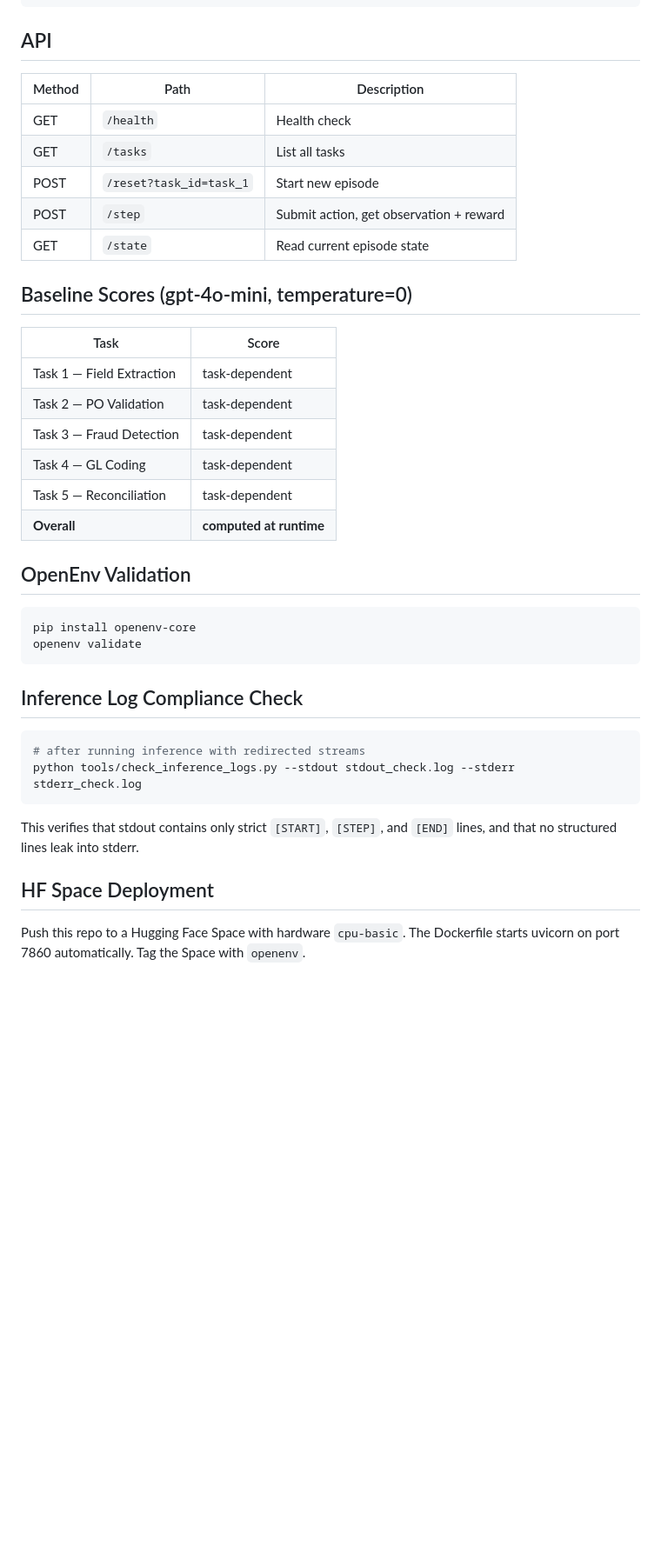
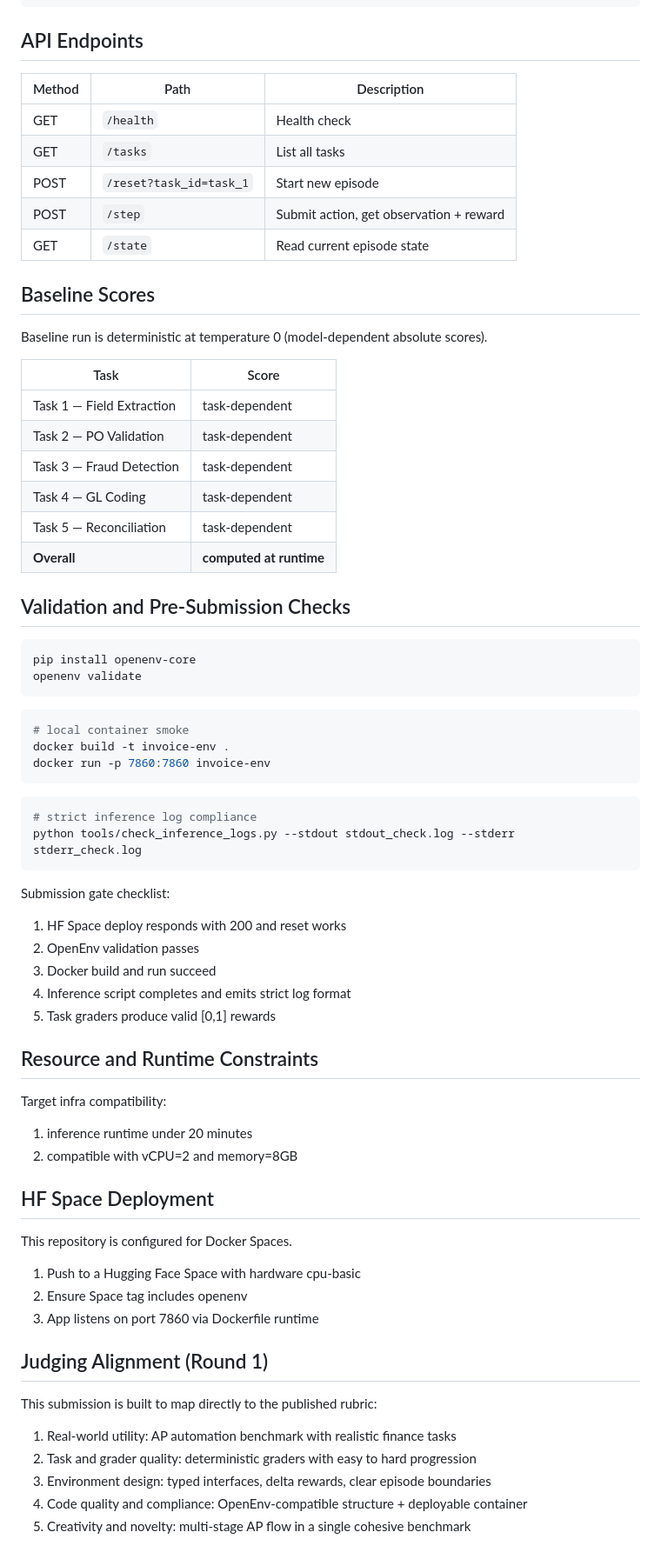
Before and after one commit to NA0XY/Inventory_env, a Markdown page: README.md, the part around one of its changes. Shown at 87% size. Drawn GitHub-style; blank space fills up the shorter version.

````diff
--- a/README.md
+++ b/README.md
@@ -107,7 +163,7 @@ export ENV_BASE_URL="http://localhost:7860"
 python inference.py
 ```
 
-## API
+## API Endpoints
 
 | Method | Path | Description |
 |---|---|---|
@@ -117,7 +173,9 @@ python inference.py
 | POST | `/step` | Submit action, get observation + reward |
 | GET | `/state` | Read current episode state |
 
-## Baseline Scores (gpt-4o-mini, temperature=0)
+## Baseline Scores
+
+Baseline run is deterministic at temperature 0 (model-dependent absolute scores).
 
 | Task | Score |
 |---|---|
@@ -128,25 +186,53 @@ python inference.py
 | Task 5 — Reconciliation | task-dependent |
 | **Overall** | **computed at runtime** |
 
-## OpenEnv Validation
+## Validation and Pre-Submission Checks
 
 ```bash
 pip install openenv-core
 openenv validate
 ```
 
-## Inference Log Compliance Check
+```bash
+# local container smoke
+docker build -t invoice-env .
+docker run -p 7860:7860 invoice-env
+```
 
 ```bash
-# after running inference with redirected streams
+# strict inference log compliance
 python tools/check_inference_logs.py --stdout stdout_check.log --stderr stderr_check.log
 ```
 
-This verifies that stdout contains only strict `[START]`, `[STEP]`, and `[END]` lines,
-and that no structured lines leak into stderr.
+Submission gate checklist:
+
+1. HF Space deploy responds with 200 and reset works
+2. OpenEnv validation passes
+3. Docker build and run succeed
+4. Inference script completes and emits strict log format
+5. Task graders produce valid [0,1] rewards
+
+## Resource and Runtime Constraints
+
+Target infra compatibility:
+
+1. inference runtime under 20 minutes
+2. compatible with vCPU=2 and memory=8GB
 
 ## HF Space Deployment
 
-Push this repo to a Hugging Face Space with hardware `cpu-basic`.
-The Dockerfile starts uvicorn on port 7860 automatically.
-Tag the Space with `openenv`.
+This repository is configured for Docker Spaces.
+
+1. Push to a Hugging Face Space with hardware cpu-basic
+2. Ensure Space tag includes openenv
+3. App listens on port 7860 via Dockerfile runtime
+
+## Judging Alignment (Round 1)
+
+This submission is built to map directly to the published rubric:
+
+1. Real-world utility: AP automation benchmark with realistic finance tasks
+2. Task and grader quality: deterministic graders with easy to hard progression
+3. Environment design: typed interfaces, delta rewards, clear episode boundaries
+4. Code quality and compliance: OpenEnv-compatible structure + deployable container
+5. Creativity and novelty: multi-stage AP flow in a single cohesive benchmark
````
Also changed, not shown: other parts of README.md (+65 -9 lines).
